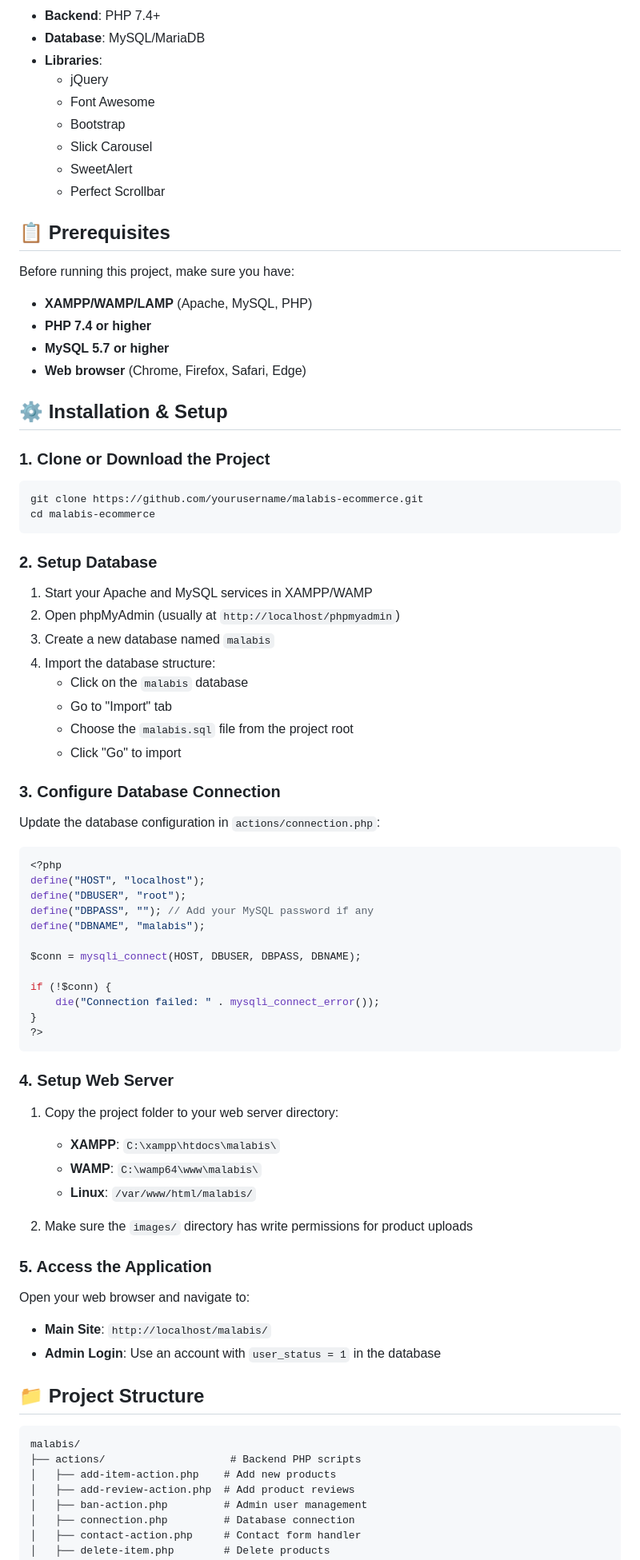
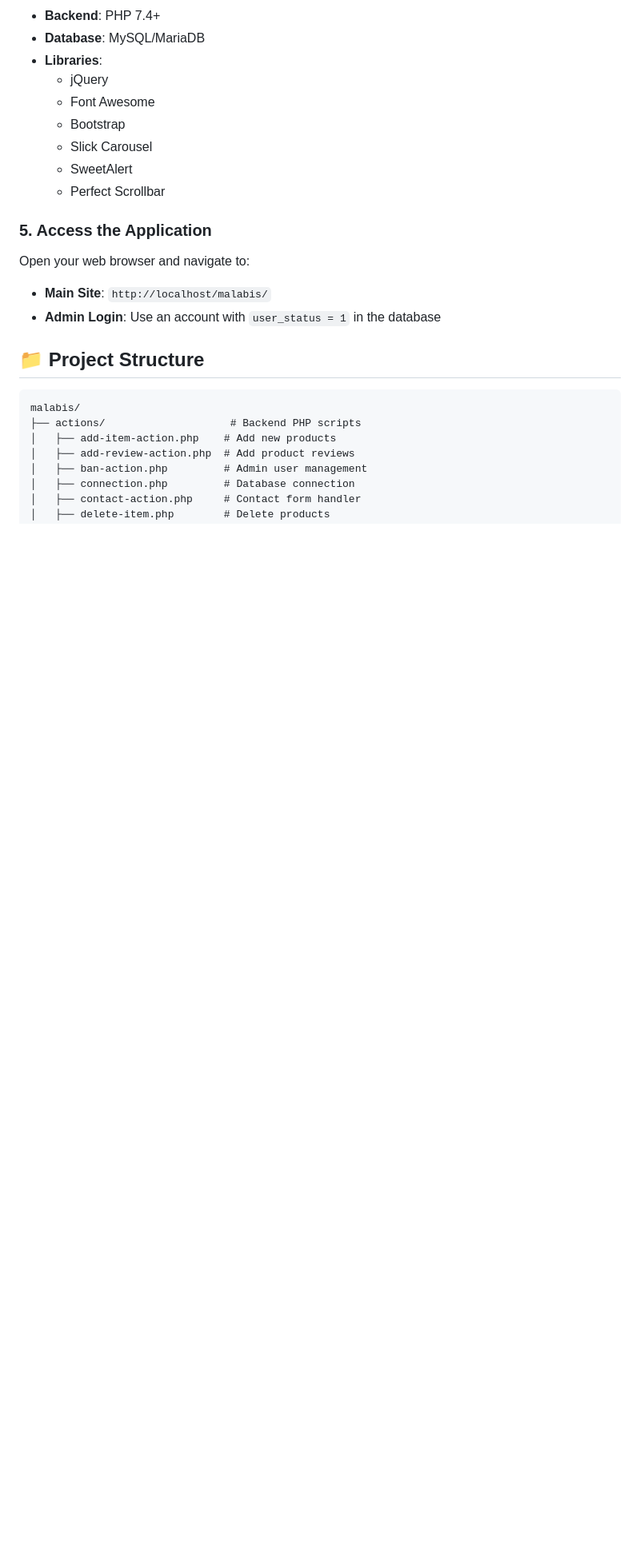
Before and after one commit to anis-rhm/MALABIS-Web-Site, a Markdown page: README.md, the part around the change printed below. Shown: that part at 80% size. Drawn GitHub-style; blank space fills up the shorter version.

````diff
--- a/README.md
+++ b/README.md
@@ -41,62 +41,7 @@ A modern, responsive e-commerce web application for clothing and fashion items b
   - SweetAlert
   - Perfect Scrollbar
 
-## 📋 Prerequisites
 
-Before running this project, make sure you have:
-
-- **XAMPP/WAMP/LAMP** (Apache, MySQL, PHP)
-- **PHP 7.4 or higher**
-- **MySQL 5.7 or higher**
-- **Web browser** (Chrome, Firefox, Safari, Edge)
-
-## ⚙️ Installation & Setup
-
-### 1. Clone or Download the Project
-
-```bash
-git clone https://github.com/yourusername/malabis-ecommerce.git
-cd malabis-ecommerce
-```
-
-### 2. Setup Database
-
-1. Start your Apache and MySQL services in XAMPP/WAMP
-2. Open phpMyAdmin (usually at `http://localhost/phpmyadmin`)
-3. Create a new database named `malabis`
-4. Import the database structure:
-   - Click on the `malabis` database
-   - Go to "Import" tab
-   - Choose the `malabis.sql` file from the project root
-   - Click "Go" to import
-
-### 3. Configure Database Connection
-
-Update the database configuration in `actions/connection.php`:
-
-```php
-<?php
-define("HOST", "localhost");
-define("DBUSER", "root");
-define("DBPASS", ""); // Add your MySQL password if any
-define("DBNAME", "malabis");
-
-$conn = mysqli_connect(HOST, DBUSER, DBPASS, DBNAME);
-
-if (!$conn) {
-    die("Connection failed: " . mysqli_connect_error());
-}
-?>
-```
-
-### 4. Setup Web Server
-
-1. Copy the project folder to your web server directory:
-   - **XAMPP**: `C:\xampp\htdocs\malabis\`
-   - **WAMP**: `C:\wamp64\www\malabis\`
-   - **Linux**: `/var/www/html/malabis/`
-
-2. Make sure the `images/` directory has write permissions for product uploads
 
 ### 5. Access the Application
 
````
Also changed, not shown: other parts of README.md (+0 -103 lines).
